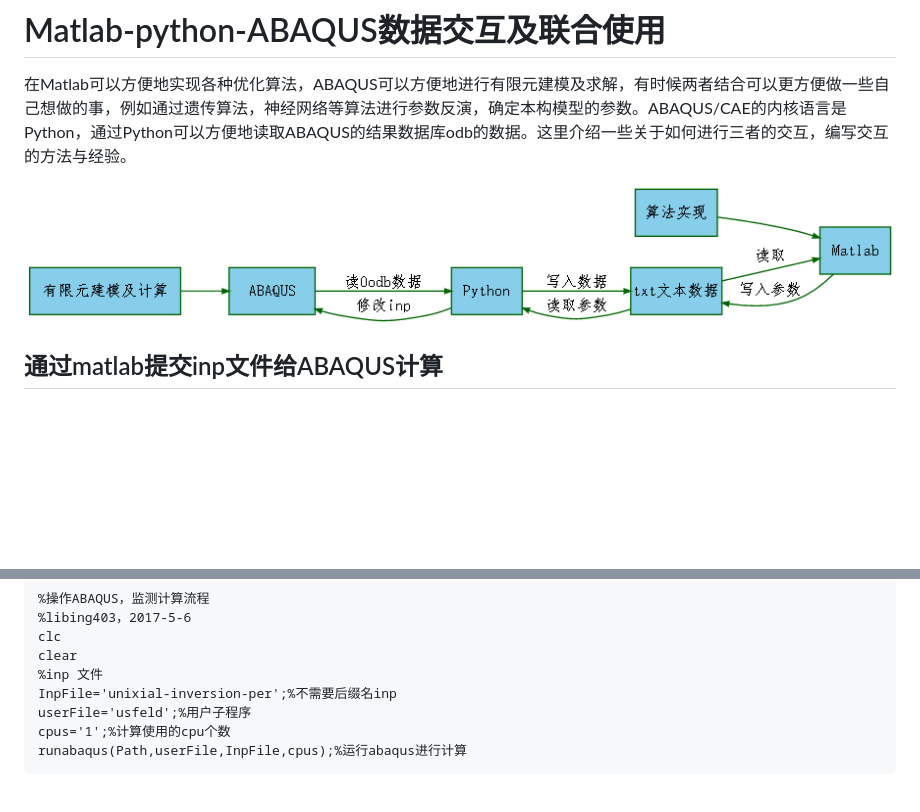
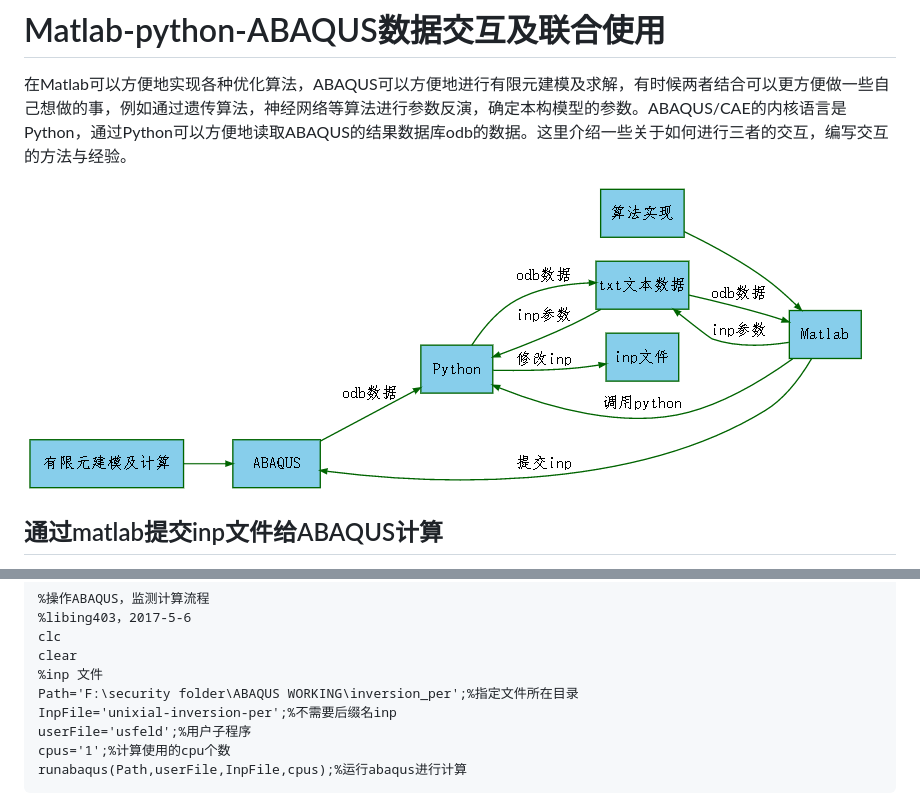
Before and after one commit to zfz1120/LearningNotes, a Markdown page: ComputerScience/Matlab-python-ABAQUS数据交互及联合使用.md, 2 parts joined by grey strips. GitHub-like rendering; pictures changed too: ComputerScience/image/py_ma_aba.png; blank space fills up the shorter version.

```diff
--- a/ComputerScience/Matlab-python-ABAQUS数据交互及联合使用.md
+++ b/ComputerScience/Matlab-python-ABAQUS数据交互及联合使用.md
@@ -54,6 +54,7 @@ end
 clc
 clear
 %inp 文件
+Path='F:\security folder\ABAQUS WORKING\inversion_per';%指定文件所在目录
 InpFile='unixial-inversion-per';%不需要后缀名inp
 userFile='usfeld';%用户子程序
 cpus='1';%计算使用的cpu个数
```
Also changed, not shown: ComputerScience/敏捷开发修炼之道-引言.md (added, +15 -0 lines), ComputerScience/敏捷开发修炼之道-态度决定一切.md (added, +21 -0 lines), 1 other file.
